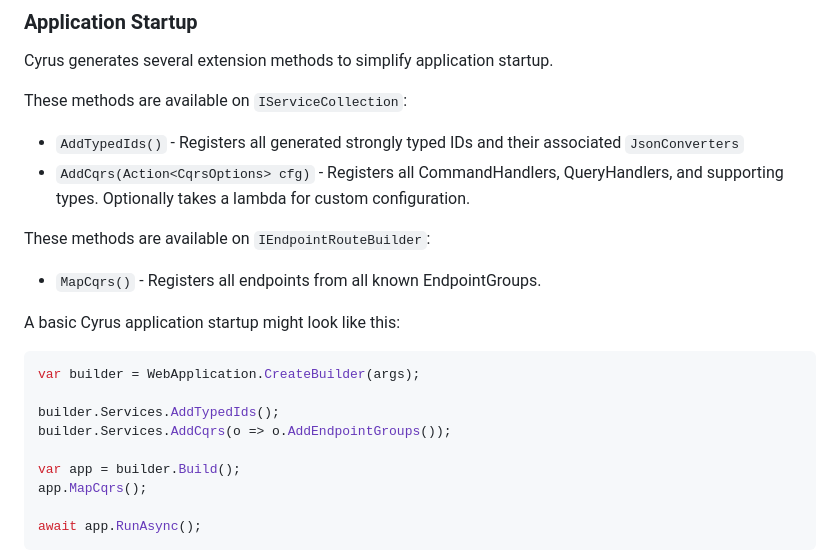
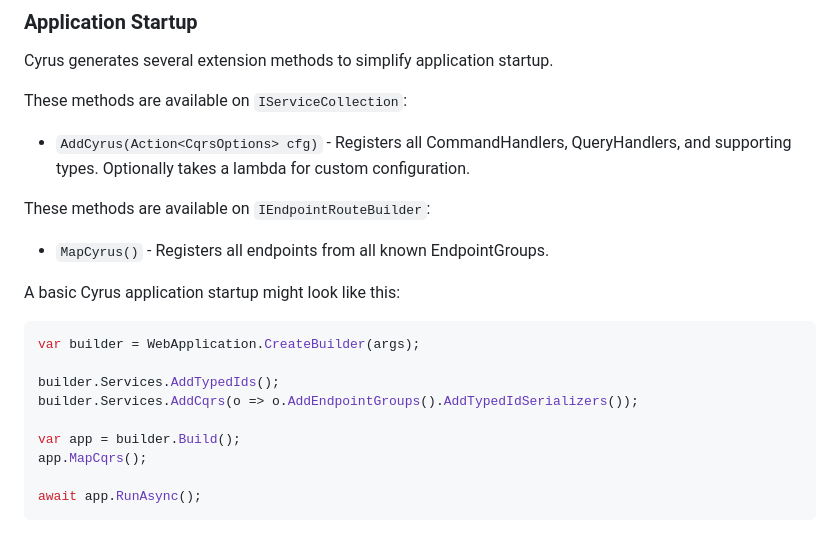
Before and after one commit to NForza/Cyrus, a Markdown page: README.md, the part around the change. GitHub-like rendering.

Commit message:
Update README.md (#36)

```diff
--- a/README.md
+++ b/README.md
@@ -172,12 +172,11 @@ Cyrus generates several extension methods to simplify application startup.
 
 These methods are available on `IServiceCollection`:
 
-- `AddTypedIds()` - Registers all generated strongly typed IDs and their associated `JsonConverters`
-- `AddCqrs(Action<CqrsOptions> cfg)` - Registers all CommandHandlers, QueryHandlers, and supporting types. Optionally takes a lambda for custom configuration.
+- `AddCyrus(Action<CqrsOptions> cfg)` - Registers all CommandHandlers, QueryHandlers, and supporting types. Optionally takes a lambda for custom configuration.
 
 These methods are available on `IEndpointRouteBuilder`:
 
-- `MapCqrs()` - Registers all endpoints from all known EndpointGroups.
+- `MapCyrus()` - Registers all endpoints from all known EndpointGroups.
 
 A basic Cyrus application startup might look like this:
 
@@ -185,7 +184,7 @@ A basic Cyrus application startup might look like this:
 var builder = WebApplication.CreateBuilder(args);
 
 builder.Services.AddTypedIds();
-builder.Services.AddCqrs(o => o.AddEndpointGroups());
+builder.Services.AddCqrs(o => o.AddEndpointGroups().AddTypedIdSerializers());
 
 var app = builder.Build();
 app.MapCqrs();
```
